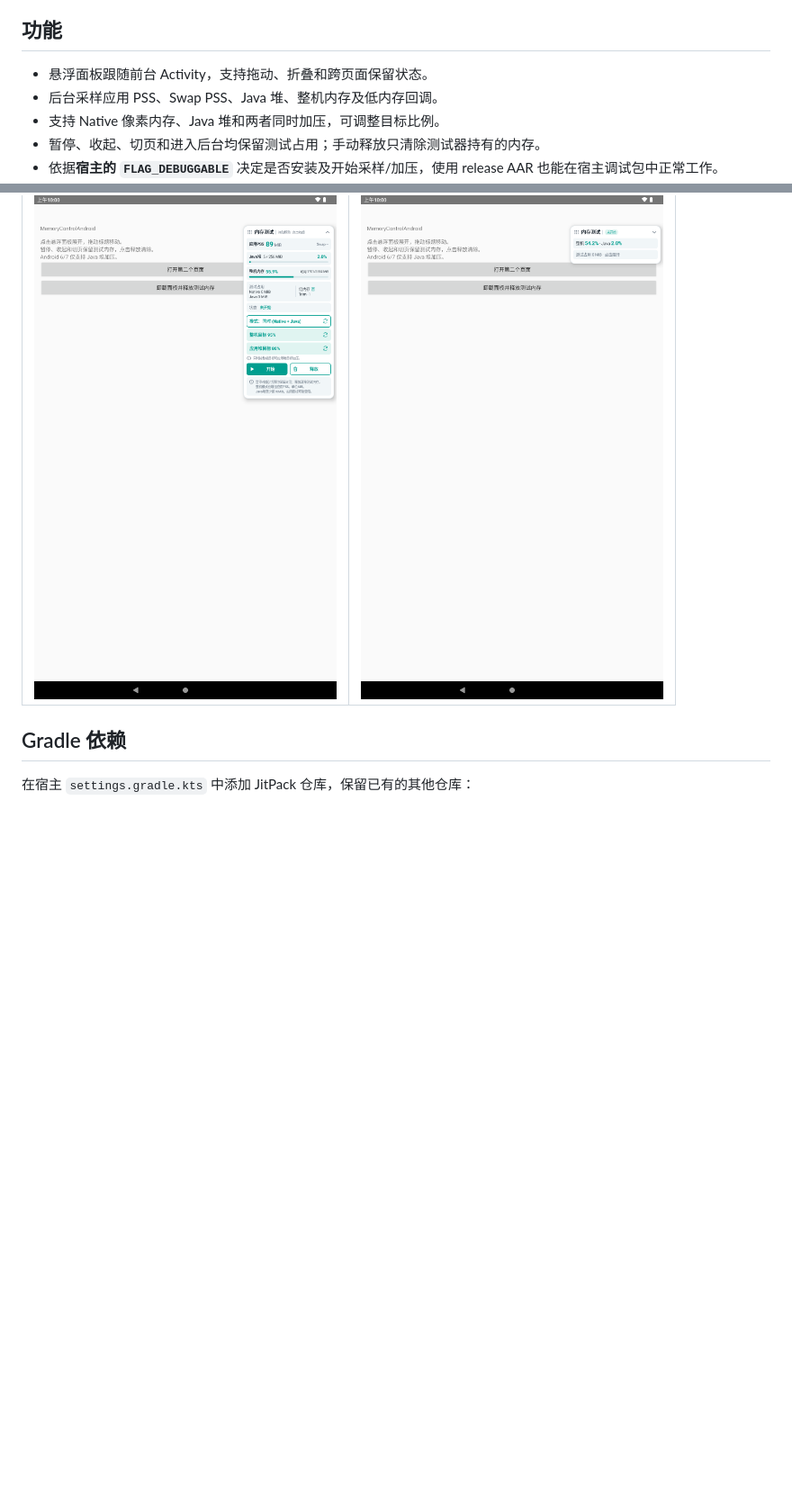
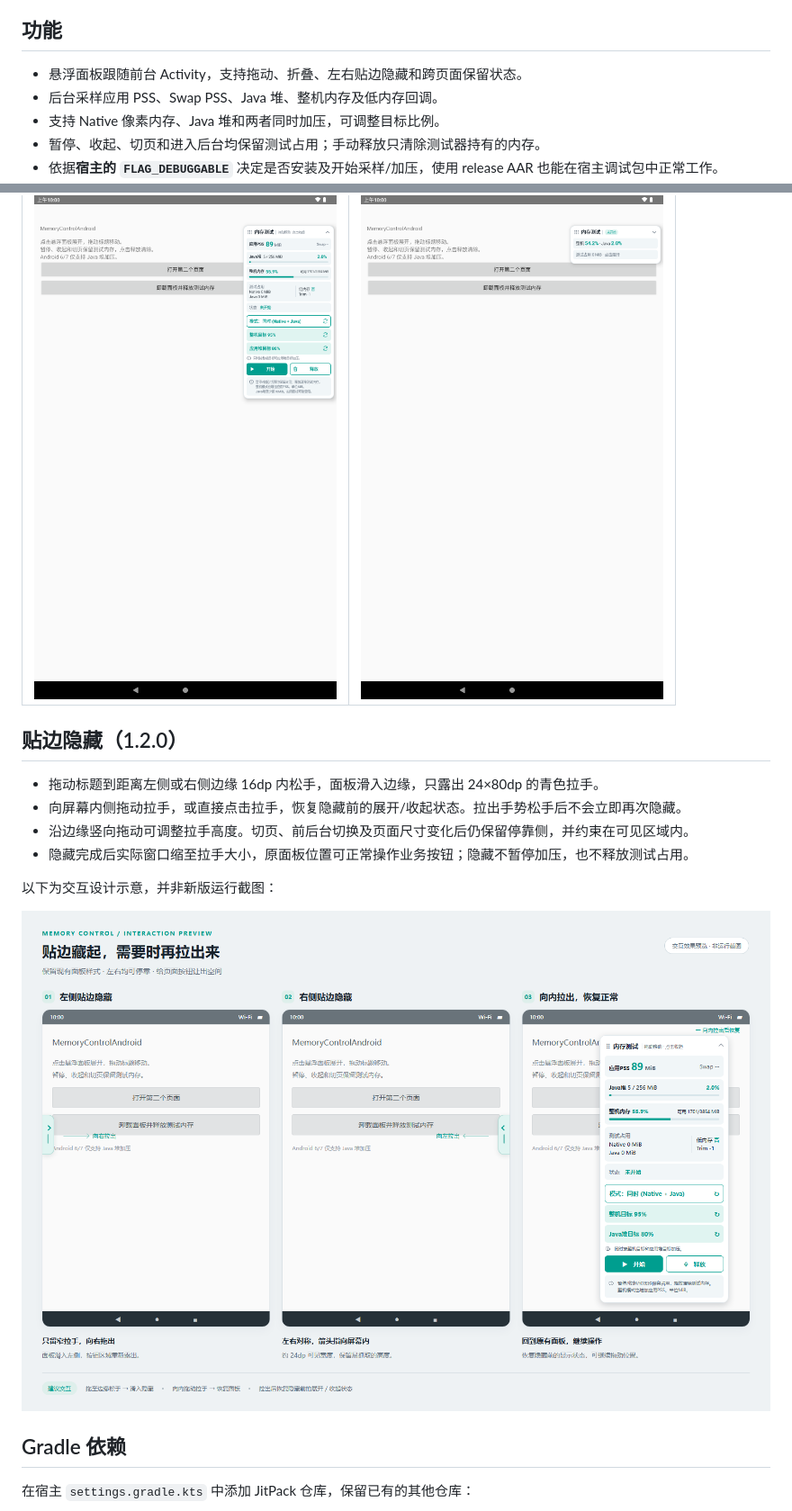
Before and after one commit to kingslou/MemoryControlAndroid, a Markdown page: README.md, 2 parts joined by grey strips. Shown at 90% size. Rendered like a GitHub page; pictures changed too: docs/edge-dock-preview.png (added); blank space fills up the shorter version.

Commit message:
Add edge docking and handle restore for floating panel

```diff
--- a/README.md
+++ b/README.md
@@ -4,7 +4,7 @@
 
 ## 功能
 
-- 悬浮面板跟随前台 Activity，支持拖动、折叠和跨页面保留状态。
+- 悬浮面板跟随前台 Activity，支持拖动、折叠、左右贴边隐藏和跨页面保留状态。
 - 后台采样应用 PSS、Swap PSS、Java 堆、整机内存及低内存回调。
 - 支持 Native 像素内存、Java 堆和两者同时加压，可调整目标比例。
 - 暂停、收起、切页和进入后台均保留测试占用；手动释放只清除测试器持有的内存。
@@ -19,6 +19,17 @@ Demo 已通过 `:sample:assembleDebug` 编译，并在 Lenovo TB223FC（Android
 | 展开状态 | 收起状态 |
 | --- | --- |
 | <img src="docs/screenshots/panel-expanded.png" alt="内存监控面板展开状态" width="420"> | <img src="docs/screenshots/panel-collapsed.png" alt="内存监控面板收起状态" width="420"> |
+
+## 贴边隐藏（1.2.0）
+
+- 拖动标题到距离左侧或右侧边缘 16dp 内松手，面板滑入边缘，只露出 24×80dp 的青色拉手。
+- 向屏幕内侧拖动拉手，或直接点击拉手，恢复隐藏前的展开/收起状态。拉出手势松手后不会立即再次隐藏。
+- 沿边缘竖向拖动可调整拉手高度。切页、前后台切换及页面尺寸变化后仍保留停靠侧，并约束在可见区域内。
+- 隐藏完成后实际窗口缩至拉手大小，原面板位置可正常操作业务按钮；隐藏不暂停加压，也不释放测试占用。
+
+以下为交互设计示意，并非新版运行截图：
+
+![左右贴边隐藏及拖出恢复示意](docs/edge-dock-preview.png)
 
 ## Gradle 依赖
 
```
Also changed, not shown: other parts of README.md (+3 -3 lines), CHANGELOG.md (+7 -0 lines), 6 other files.
